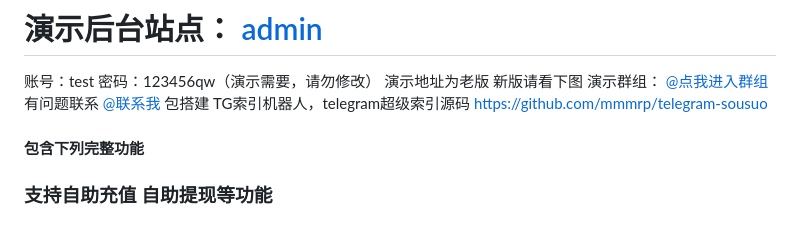
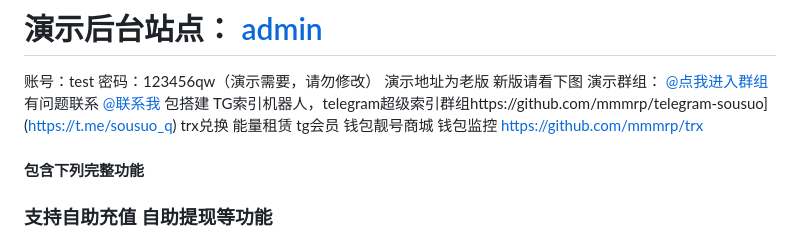
Before and after one commit to TGsuoyin/tg_hongbao, a Markdown page: README.md, the part around the change. GitHub-like rendering.

```diff
--- a/README.md
+++ b/README.md
@@ -7,7 +7,8 @@
 演示群组： [@点我进入群组](https://t.me/gshskski)
 有问题联系 [@联系我](https://t.me/question_ro)
 包搭建
-TG索引机器人，telegram超级索引源码 https://github.com/mmmrp/telegram-sousuo
+TG索引机器人，telegram超级索引群组https://github.com/mmmrp/telegram-sousuo](https://t.me/sousuo_q)
+trx兑换 能量租赁 tg会员 钱包靓号商城 钱包监控 https://github.com/mmmrp/trx
 #### 包含下列完整功能
 ### 支持自助充值 自助提现等功能
 ![image](https://github.com/mmmrp/tg_hongbao/assets/72646062/7a0d4d06-e9c6-4587-bb33-e9b273554a36)
```
